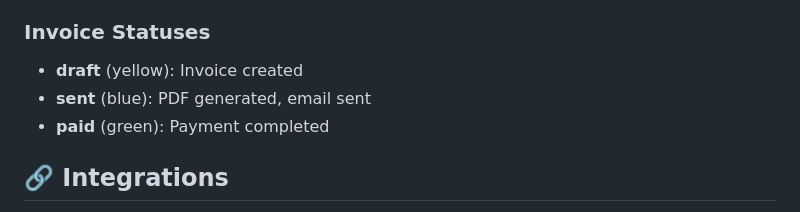
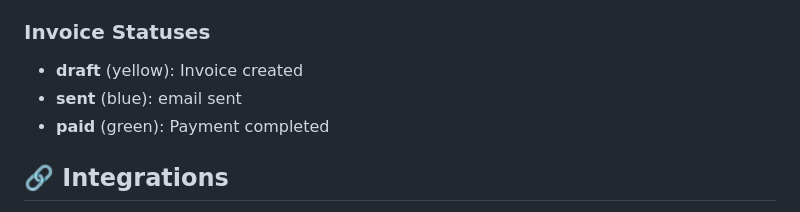
Before and after one commit to Adrian-Rewaj/invoices-poc, a Markdown page: apps/web-app/README.md, the part around the change. GitHub-like rendering.

Commit message:
update /web-app/README.md (Invoice Statuses)

```diff
--- a/apps/web-app/README.md
+++ b/apps/web-app/README.md
@@ -172,7 +172,7 @@ web-app/
 
 ### Invoice Statuses
 - **draft** (yellow): Invoice created
-- **sent** (blue): PDF generated, email sent
+- **sent** (blue): email sent
 - **paid** (green): Payment completed
 
 ## 🔗 Integrations
```
